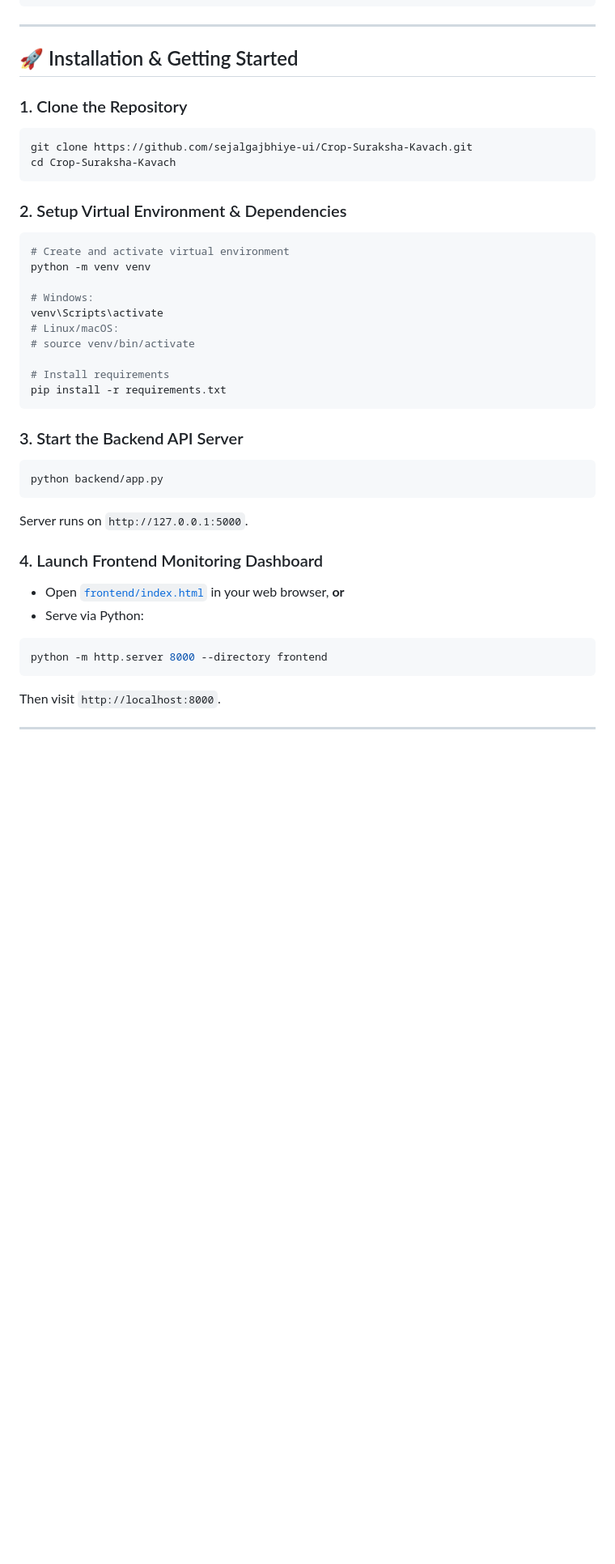
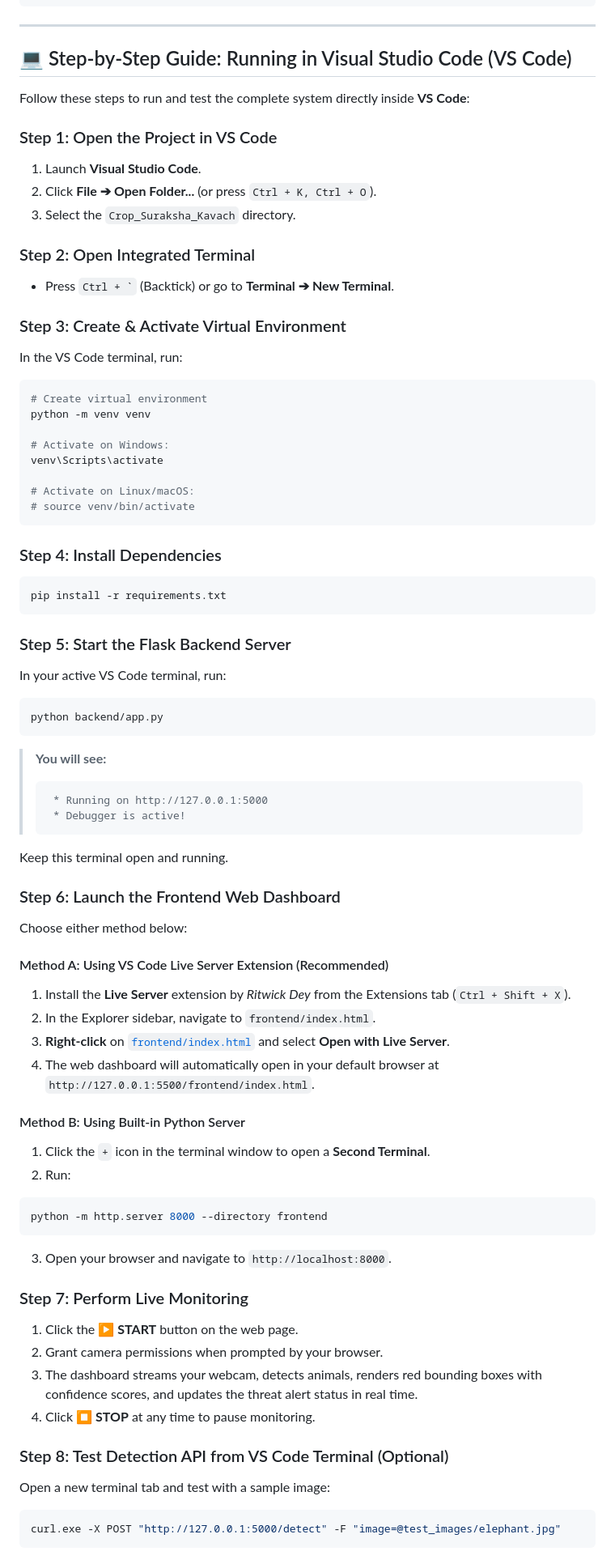
Before and after one commit to sejalgajbhiye-ui/Crop-Suraksha-Kavach, a Markdown page: README.md, the part around one of its changes. Shown at 81% size. GitHub-like rendering; blank space fills up the shorter version.

````diff
--- a/README.md
+++ b/README.md
@@ -339,38 +372,80 @@ Crop-Suraksha-Kavach/
 
 ---
 
-## 🚀 Installation & Getting Started
+## 💻 Step-by-Step Guide: Running in Visual Studio Code (VS Code)
 
-### 1. Clone the Repository
-```bash
-git clone https://github.com/sejalgajbhiye-ui/Crop-Suraksha-Kavach.git
-cd Crop-Suraksha-Kavach
+Follow these steps to run and test the complete system directly inside **VS Code**:
+
+### Step 1: Open the Project in VS Code
+1. Launch **Visual Studio Code**.
+2. Click **File ➔ Open Folder...** (or press `Ctrl + K, Ctrl + O`).
+3. Select the `Crop_Suraksha_Kavach` directory.
+
+### Step 2: Open Integrated Terminal
+- Press `` Ctrl + ` `` (Backtick) or go to **Terminal ➔ New Terminal**.
+
+### Step 3: Create & Activate Virtual Environment
+In the VS Code terminal, run:
+
+```powershell
+# Create virtual environment
+python -m venv venv
+
+# Activate on Windows:
+venv\Scripts\activate
+
+# Activate on Linux/macOS:
+# source venv/bin/activate
 ```
 
-### 2. Setup Virtual Environment & Dependencies
-```bash
-# Create and activate virtual environment
-python -m venv venv
-
-# Windows:
-venv\Scripts\activate
-# Linux/macOS:
-# source venv/bin/activate
-
-# Install requirements
+### Step 4: Install Dependencies
+```powershell
 pip install -r requirements.txt
 ```
 
-### 3. Start the Backend API Server
-```bash
+### Step 5: Start the Flask Backend Server
+In your active VS Code terminal, run:
+
+```powershell
 python backend/app.py
 ```
-Server runs on `http://127.0.0.1:5000`.
 
-### 4. Launch Frontend Monitoring Dashboard
-- Open [`frontend/index.html`](file:///d:/Interview%20Preparation%20Material/TOP_PROJECTS/Crop_Suraksha_Kavach/frontend/index.html) in your web browser, **or**
-- Serve via Python:
-```bash
+> **You will see:**
+> ```text
+>  * Running on http://127.0.0.1:5000
+>  * Debugger is active!
+> ```
+
+Keep this terminal open and running.
+
+### Step 6: Launch the Frontend Web Dashboard
+
+Choose either method below:
+
+#### Method A: Using VS Code Live Server Extension (Recommended)
+1. Install the **Live Server** extension by *Ritwick Dey* from the Extensions tab (`Ctrl + Shift + X`).
+2. In the Explorer sidebar, navigate to `frontend/index.html`.
+3. **Right-click** on [`frontend/index.html`](file:///d:/Interview%20Preparation%20Material/TOP_PROJECTS/Crop_Suraksha_Kavach/frontend/index.html) and select **Open with Live Server**.
+4. The web dashboard will automatically open in your default browser at `http://127.0.0.1:5500/frontend/index.html`.
+
+#### Method B: Using Built-in Python Server
+1. Click the `+` icon in the terminal window to open a **Second Terminal**.
+2. Run:
+```powershell
 python -m http.server 8000 --directory frontend
 ```
-Then visit `http://localhost:8000`.
+3. Open your browser and navigate to `http://localhost:8000`.
+
+### Step 7: Perform Live Monitoring
+1. Click the **▶ START** button on the web page.
+2. Grant camera permissions when prompted by your browser.
+3. The dashboard streams your webcam, detects animals, renders red bounding boxes with confidence scores, and updates the threat alert status in real time.
+4. Click **⏹ STOP** at any time to pause monitoring.
+
+### Step 8: Test Detection API from VS Code Terminal (Optional)
+Open a new terminal tab and test with a sample image:
+
+```powershell
+curl.exe -X POST "http://127.0.0.1:5000/detect" -F "image=@test_images/elephant.jpg"
+```
+
````
Also changed, not shown: other parts of README.md (+50 -10 lines).
